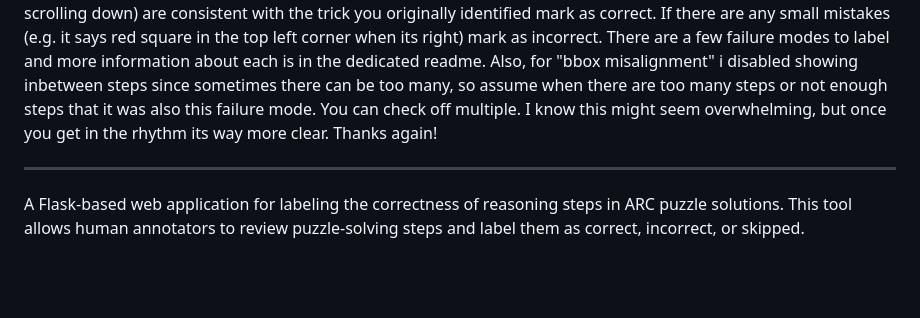
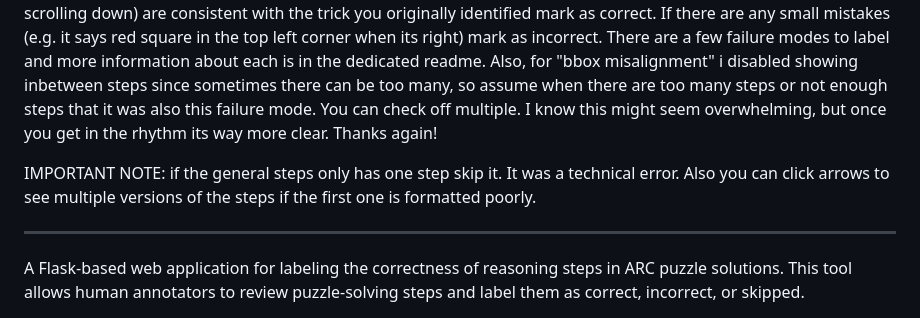
Before and after one commit to isabee426/reasoning_labeler, a Markdown page: README.md, the part around the change. GitHub-like rendering; blank space fills up the shorter version.

Commit message:
Update README with important annotator instructions
Added important notes for annotators regarding labeling steps and handling errors.

```diff
--- a/README.md
+++ b/README.md
@@ -3,6 +3,9 @@
 # ISAS NOTES
 
 Hi Niko! Thanks for annotating my data. this should take 2ish hours, let me know if it takes longer. I recommend looking at the puzzles themselves first (the visuals), figuring out the trick, (there are 2-3 training examples, then a test input which the puzzle-solver must predict the output for. So try to guess what "rule" or steps take you from input to output on all examples, then read the steps (some of them are formatted weirdly, or are very technical so they take some close reading.) If the models generated steps (seen by clicking one of the puzzlles on the left and scrolling down) are consistent with the trick you originally identified mark as correct. If there are any small mistakes (e.g. it says red square in the top left corner when its right) mark as incorrect. There are a few failure modes to label and more information about each is in the dedicated readme. Also, for "bbox misalignment" i disabled showing inbetween steps since sometimes there can be too many, so assume when there are too many steps or not enough steps that it was also this failure mode. You can check off multiple. I know this might seem overwhelming, but once you get in the rhythm its way more clear. Thanks again!
+
+IMPORTANT NOTE:
+if the general steps only has one step skip it. It was a technical error. Also you can click arrows to see multiple versions of the steps if the first one is formatted poorly.
 
 ---
 
```
